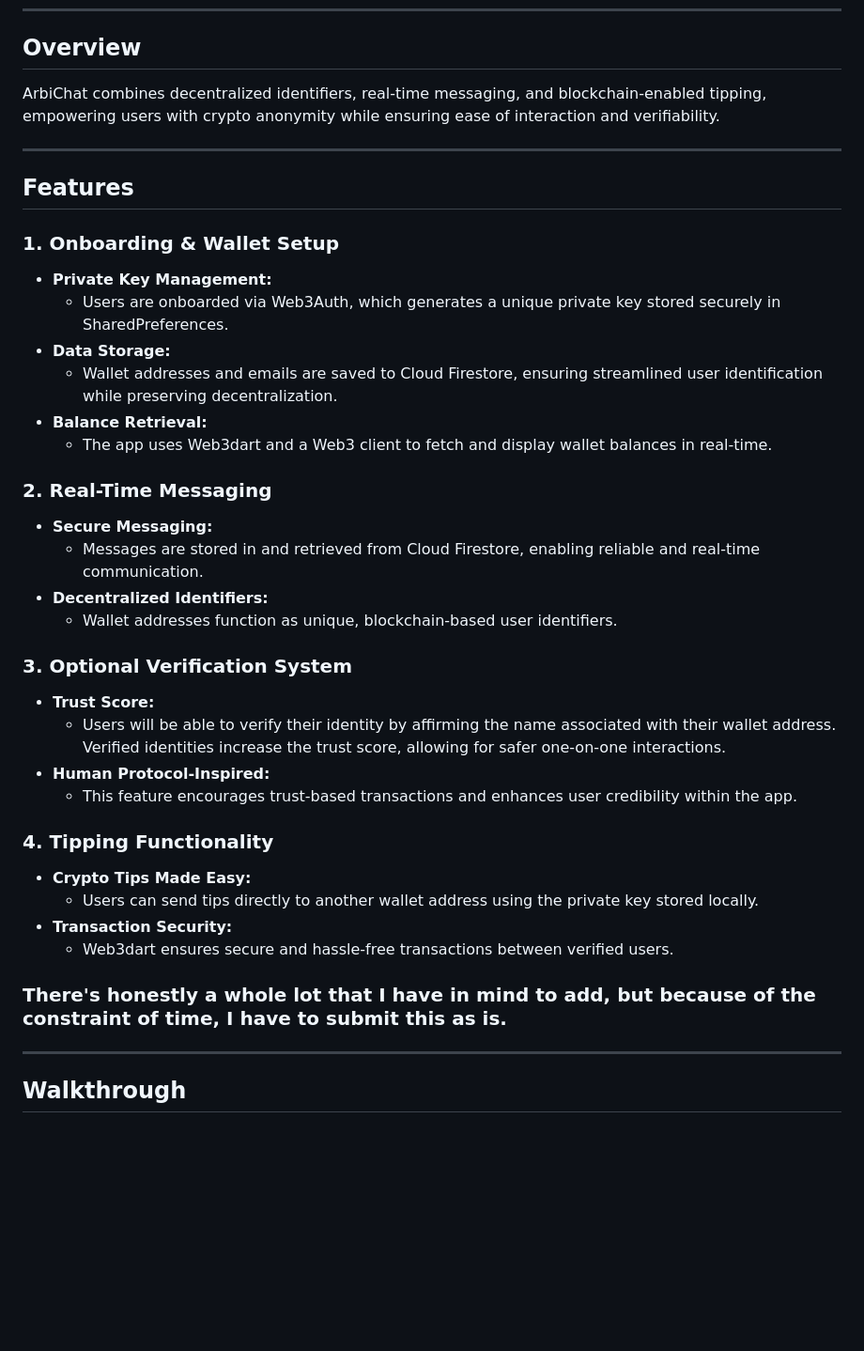
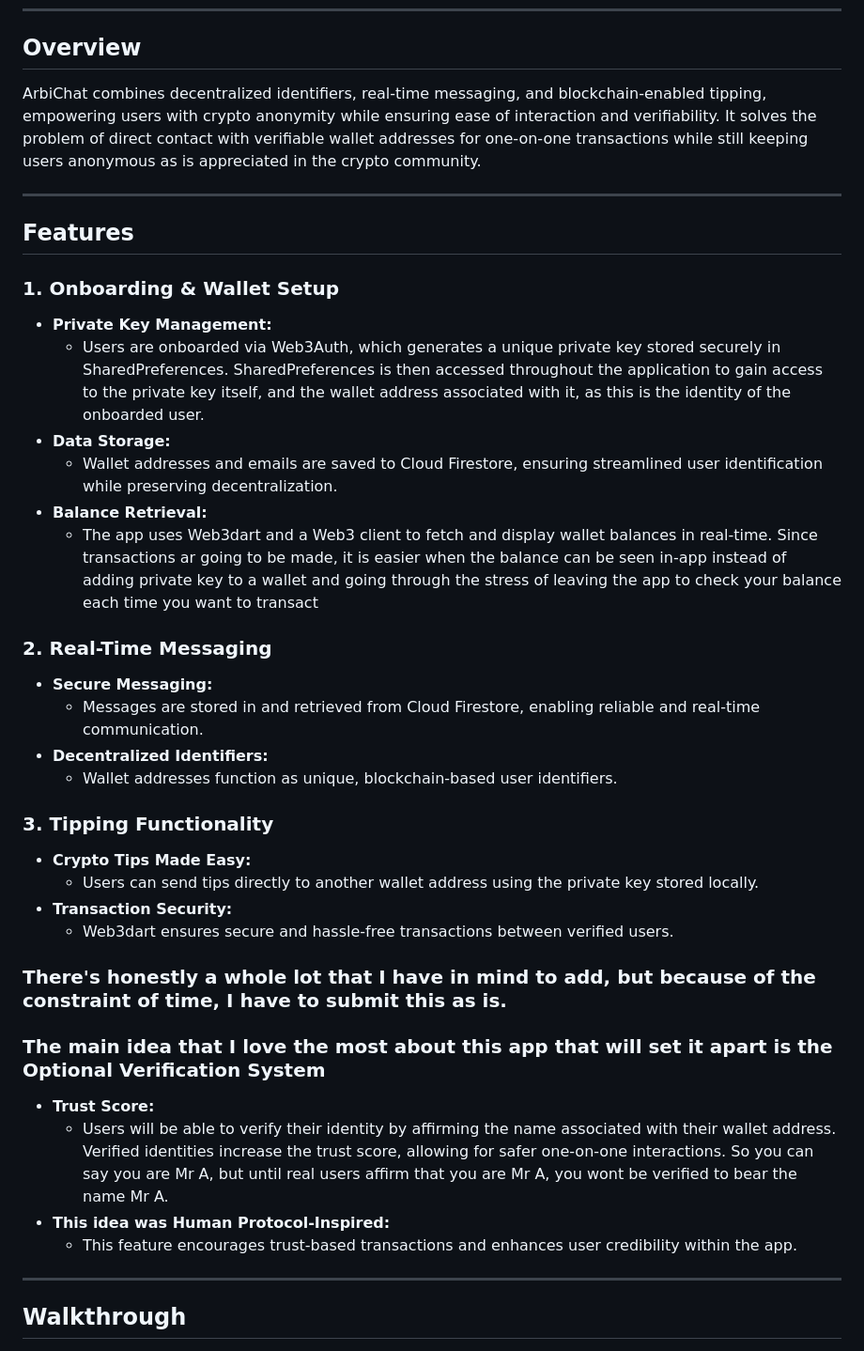
Before and after one commit to 0xiammatrixx/flutter_quick_start, a Markdown page: README.md, the part around the change. Shown at 94% size. Rendered like a GitHub page; blank space fills up the shorter version.

```diff
--- a/README.md
+++ b/README.md
@@ -8,18 +8,18 @@ A decentralized messaging app with integrated cryptocurrency functionalities, de
 ---
 
 ## **Overview**
-ArbiChat combines decentralized identifiers, real-time messaging, and blockchain-enabled tipping, empowering users with crypto anonymity while ensuring ease of interaction and verifiability.
+ArbiChat combines decentralized identifiers, real-time messaging, and blockchain-enabled tipping, empowering users with crypto anonymity while ensuring ease of interaction and verifiability. It solves the problem of direct contact with verifiable wallet addresses for one-on-one transactions while still keeping users anonymous as is appreciated in the crypto community.
 
 ---
 
 ## **Features**
 ### **1. Onboarding & Wallet Setup**
 - **Private Key Management:**
-  - Users are onboarded via Web3Auth, which generates a unique private key stored securely in SharedPreferences.
+  - Users are onboarded via Web3Auth, which generates a unique private key stored securely in SharedPreferences. SharedPreferences is then accessed throughout the application to gain access to the private key itself, and the wallet address associated with it, as this is the identity of the onboarded user.
 - **Data Storage:**
   - Wallet addresses and emails are saved to Cloud Firestore, ensuring streamlined user identification while preserving decentralization.
 - **Balance Retrieval:**
-  - The app uses Web3dart and a Web3 client to fetch and display wallet balances in real-time.
+  - The app uses Web3dart and a Web3 client to fetch and display wallet balances in real-time. Since transactions ar going to be made, it is easier when the balance can be seen in-app instead of adding private key to a wallet and going through the stress of leaving the app to check your balance each time you want to transact
 
 ### **2. Real-Time Messaging**
 - **Secure Messaging:**
@@ -27,19 +27,18 @@ ArbiChat combines decentralized identifiers, real-time messaging, and blockchain
 - **Decentralized Identifiers:**
   - Wallet addresses function as unique, blockchain-based user identifiers.
 
-### **3. Optional Verification System**
-- **Trust Score:**
-  - Users will be able to verify their identity by affirming the name associated with their wallet address. Verified identities increase the trust score, allowing for safer one-on-one interactions.
-- **Human Protocol-Inspired:**
-  - This feature encourages trust-based transactions and enhances user credibility within the app.
-
-### **4. Tipping Functionality**
+### **3. Tipping Functionality**
 - **Crypto Tips Made Easy:**
   - Users can send tips directly to another wallet address using the private key stored locally.
 - **Transaction Security:**
   - Web3dart ensures secure and hassle-free transactions between verified users.
 
 ### There's honestly a whole lot that I have in mind to add, but because of the constraint of time, I have to submit this as is.
+### The main idea that I love the most about this app that will set it apart is the **Optional Verification System**
+- **Trust Score:**
+  - Users will be able to verify their identity by affirming the name associated with their wallet address. Verified identities increase the trust score, allowing for safer one-on-one interactions. So you can say you are Mr A, but until real users affirm that you are Mr A, you wont be verified to bear the name Mr A.
+- **This idea was Human Protocol-Inspired:**
+  - This feature encourages trust-based transactions and enhances user credibility within the app.
 
 ---
 
```
